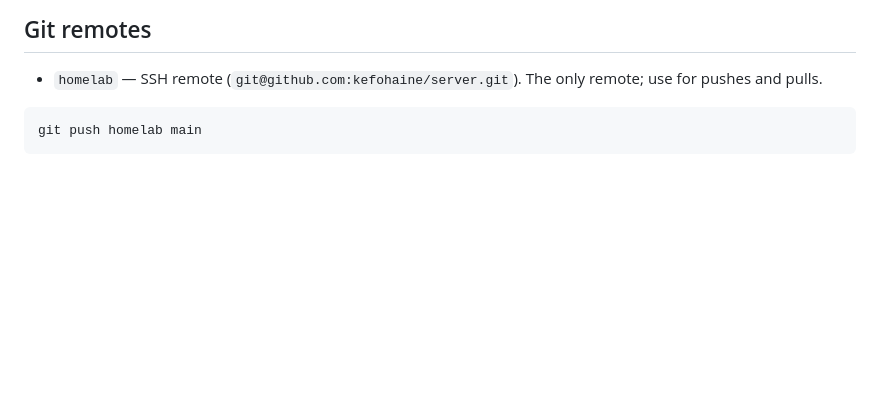
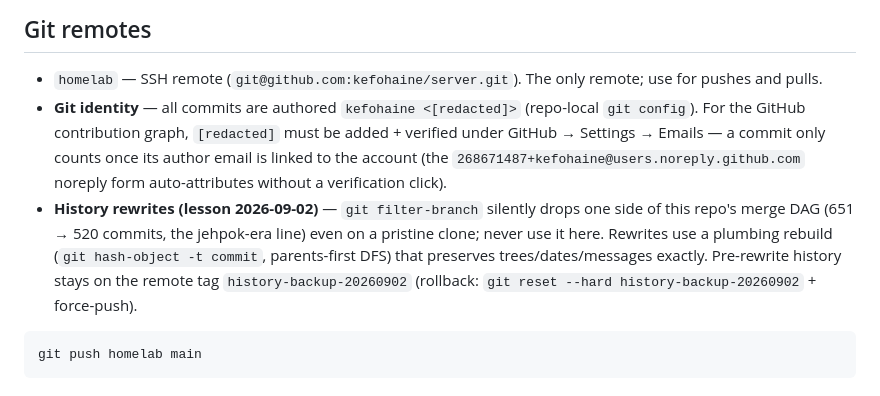
Before and after one commit to kefohaine/server, a Markdown page: docs/GUIDE.md, the part around the change. Drawn GitHub-style; blank space fills up the shorter version.

Commit message:
GUIDE: git identity (kefohaine <developer@fxmq.net>) + history-rewrite lesson (filter-branch drops 131 commits on this DAG; use the plumbing rebuild; original on tag history-backup-20260902)

````diff
--- a/docs/GUIDE.md
+++ b/docs/GUIDE.md
@@ -232,6 +232,8 @@ The repo is owned by `op:op` (the SSH/login user). Edit directly when signed in
 ## Git remotes
 
 - `homelab` — SSH remote (`git@github.com:kefohaine/server.git`). The only remote; use for pushes and pulls.
+- **Git identity** — all commits are authored `kefohaine <[redacted]>` (repo-local `git config`). For the GitHub contribution graph, `[redacted]` must be added + verified under GitHub → Settings → Emails — a commit only counts once its author email is linked to the account (the `268671487+kefohaine@users.noreply.github.com` noreply form auto-attributes without a verification click).
+- **History rewrites (lesson 2026-09-02)** — `git filter-branch` silently drops one side of this repo's merge DAG (651 → 520 commits, the jehpok-era line) even on a pristine clone; never use it here. Rewrites use a plumbing rebuild (`git hash-object -t commit`, parents-first DFS) that preserves trees/dates/messages exactly. Pre-rewrite history stays on the remote tag `history-backup-20260902` (rollback: `git reset --hard history-backup-20260902` + force-push).
 
 ```bash
 git push homelab main
````
